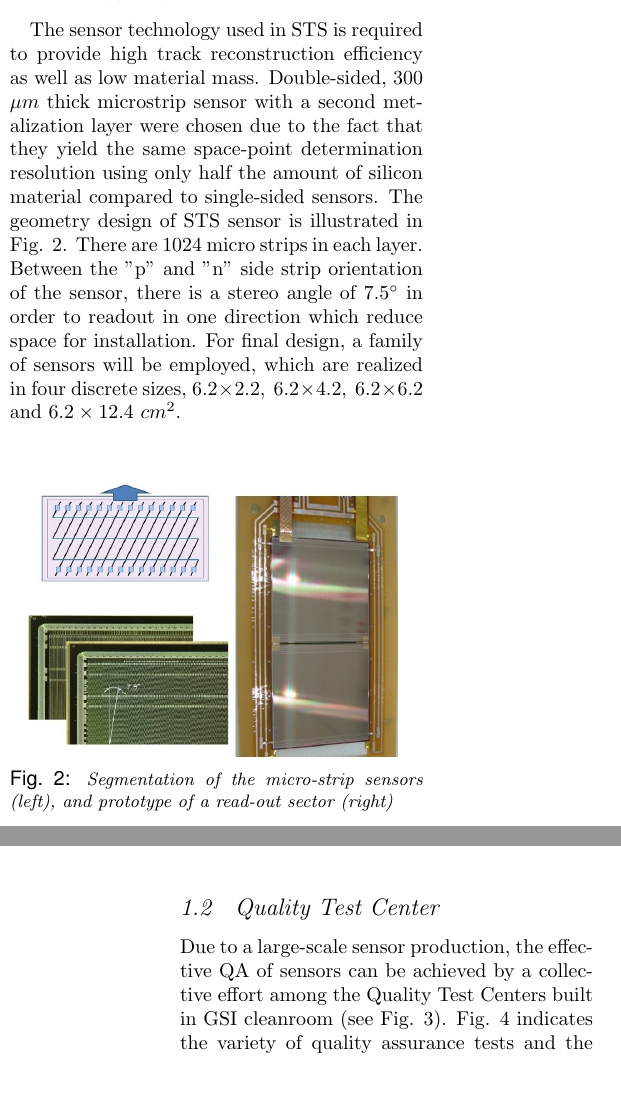
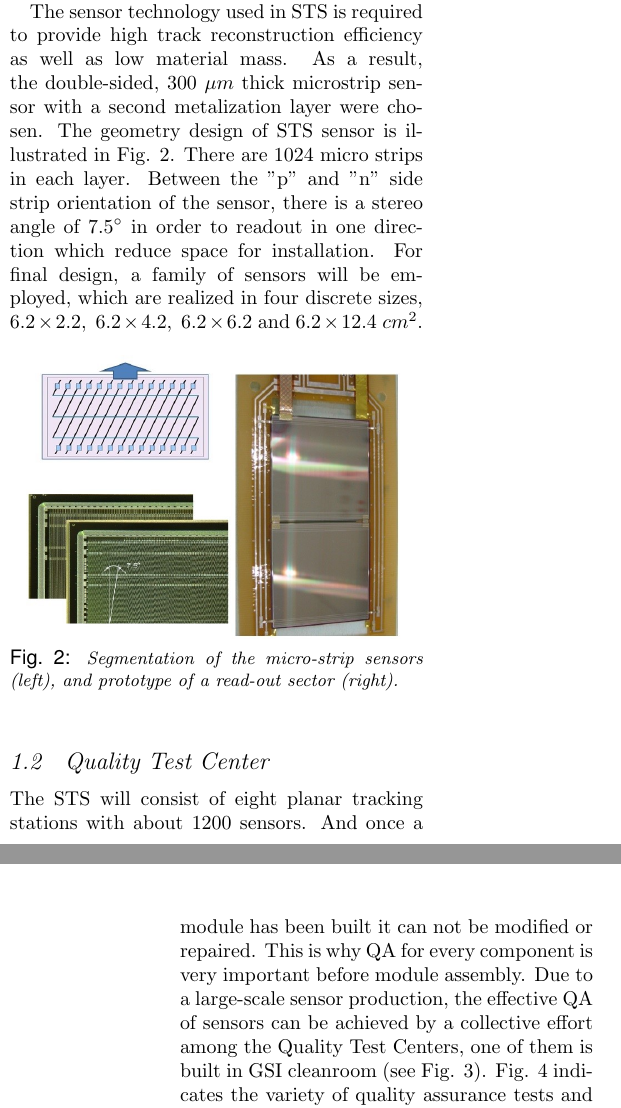
Before and after one commit to yatowoo/GSI-ISSP-Report, a LaTeX document (ywu-report.tex): two parts of the columns of pages 1 and 2 of 4, joined at a grey line, cut so that both start at the same text, the shorter picture padded with empty space. Compiled offline with pdfLaTeX.

Commit message:
UPDATE introduction with some corrections

```diff
--- a/ywu-report.tex
+++ b/ywu-report.tex
@@ -94,10 +94,8 @@ The Silicon Tracking System (STS) is the central detector fo the CBM
  radiation hard and are read out by a fast self triggering front-end electronics.
 
 The sensor technology used in STS is required to provide high track reconstruction
- efficiency as well as low material mass. Double-sided, 300 $\mu m$ thick
- microstrip sensor with a second metalization layer were chosen due to the fact that
- they yield the same space-point determination resolution using only half the amount
- of silicon material compared to single-sided sensors. The geometry design of STS
+ efficiency as well as low material mass. As a result, the double-sided, 300 $\mu m$ thick
+ microstrip sensor with a second metalization layer were chosen. The geometry design of STS
  sensor is illustrated in Fig. \ref{ywu:fig:sensor}. There are 1024 micro strips in
  each layer. Between the ''p'' and ''n'' side strip orientation of the sensor, there
  is a stereo angle of 7.5$^{\circ}$ in order to readout in one direction which reduce
@@ -106,20 +104,23 @@ The sensor technology used in STS is required to provide high track reconstructi
  and $6.2\times 12.4~cm^{2}$.
 
 %%%%%%%
-% Picture - QTC
+% Picture - Sensor
 %%%%%%%
 \begin{figure}[htb]
 	\centering
 	\includegraphics[width=0.45\textwidth]{fig/ywu-sensor}
 	\caption{Segmentation of the micro-strip sensors (left), and prototype
-		of a read-out sector (right)}
+		of a read-out sector (right).}
 	\label{ywu:fig:sensor}
 \end{figure}
 
 \subsection{Quality Test Center}
 % Motivation program of QA. Task and condition in QTC
-Due to a large-scale sensor production, the effective QA of sensors can be
- achieved by a collective effort among the Quality Test Centers built in GSI
+The STS will consist of eight planar tracking stations with about 1200 sensors.
+ And once a module has been built it can not be modified or repaired.
+ This is why QA for every component is very important before module assembly.
+ Due to a large-scale sensor production, the effective QA of sensors can be
+ achieved by a collective effort among the Quality Test Centers, one of them is built in GSI
  cleanroom (see Fig. \ref{ywu:fig:qtc}). Fig. \ref{ywu:fig:qa} indicates the
  variety of quality assurance tests and the corresponding QTC in charge. The
  overall QA program can be represented as a combination of tests performed on
```
Also changed, not shown: fig/ywu-stsdb.jpg (added), fig/ywu-stsdb.pdf (deleted), ywu-report.tex (31 more changed lines).
